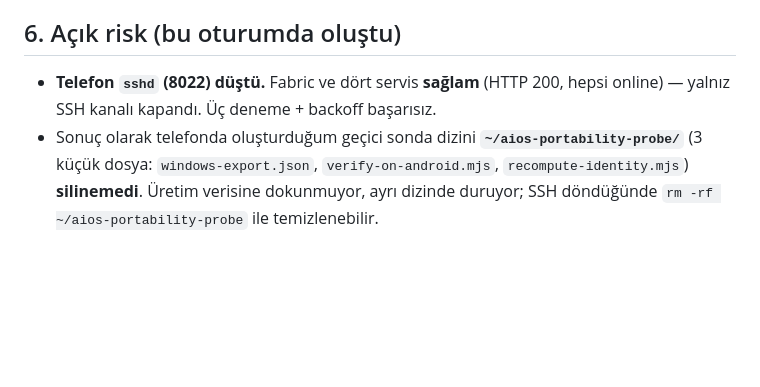
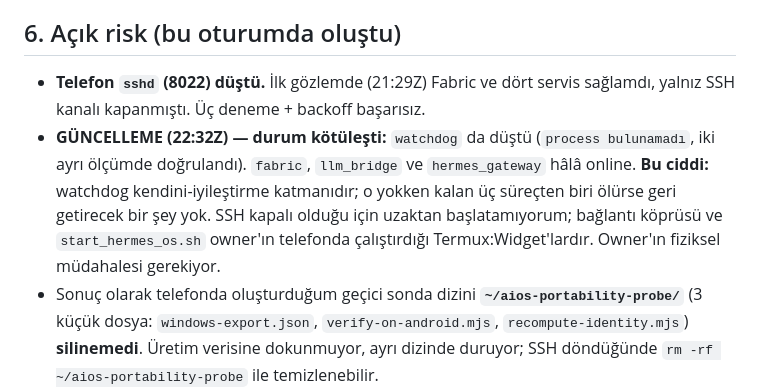
Before and after one commit to anillaksu/aios-fabric, a Markdown page: docs/OTURUM_2026-08-21.md, the part around the change. Drawn GitHub-style; blank space fills up the shorter version.

Commit message:
docs: correct 2026-08-21 session record after watchdog also went down
The session record claimed all four phone services stayed healthy when sshd
dropped. That was true at 21:29Z but is no longer: watchdog is down as of
22:32Z, confirmed across two separate readings. fabric, llm_bridge and
hermes_gateway are still online, but with watchdog gone the self-healing layer
is absent -- if any of the remaining three dies, nothing restarts it. SSH is
still refused, so this needs the owner's hands on the device.

Co-Authored-By: Claude Opus 5 <noreply@anthropic.com>

```diff
--- a/docs/OTURUM_2026-08-21.md
+++ b/docs/OTURUM_2026-08-21.md
@@ -100,8 +100,15 @@ uçtan uca kanıtlandı; kalanı kanıtsız üretmek yerine açıkça TARGET bı
 
 ## 6. Açık risk (bu oturumda oluştu)
 
-- **Telefon `sshd` (8022) düştü.** Fabric ve dört servis **sağlam** (HTTP 200,
-  hepsi online) — yalnız SSH kanalı kapandı. Üç deneme + backoff başarısız.
+- **Telefon `sshd` (8022) düştü.** İlk gözlemde (21:29Z) Fabric ve dört servis
+  sağlamdı, yalnız SSH kanalı kapanmıştı. Üç deneme + backoff başarısız.
+- **GÜNCELLEME (22:32Z) — durum kötüleşti:** `watchdog` da düştü
+  (`process bulunamadı`, iki ayrı ölçümde doğrulandı). `fabric`, `llm_bridge`
+  ve `hermes_gateway` hâlâ online. **Bu ciddi:** watchdog kendini-iyileştirme
+  katmanıdır; o yokken kalan üç süreçten biri ölürse geri getirecek bir şey
+  yok. SSH kapalı olduğu için uzaktan başlatamıyorum; bağlantı köprüsü ve
+  `start_hermes_os.sh` owner'ın telefonda çalıştırdığı Termux:Widget'lardır.
+  Owner'ın fiziksel müdahalesi gerekiyor.
 - Sonuç olarak telefonda oluşturduğum geçici sonda dizini
   **`~/aios-portability-probe/`** (3 küçük dosya: `windows-export.json`,
   `verify-on-android.mjs`, `recompute-identity.mjs`) **silinemedi**. Üretim
```
